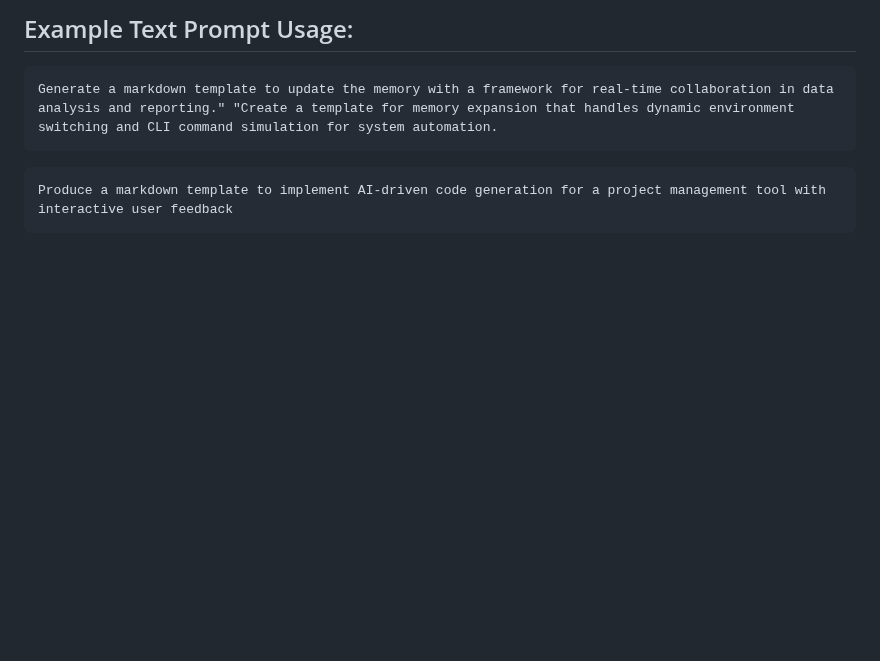
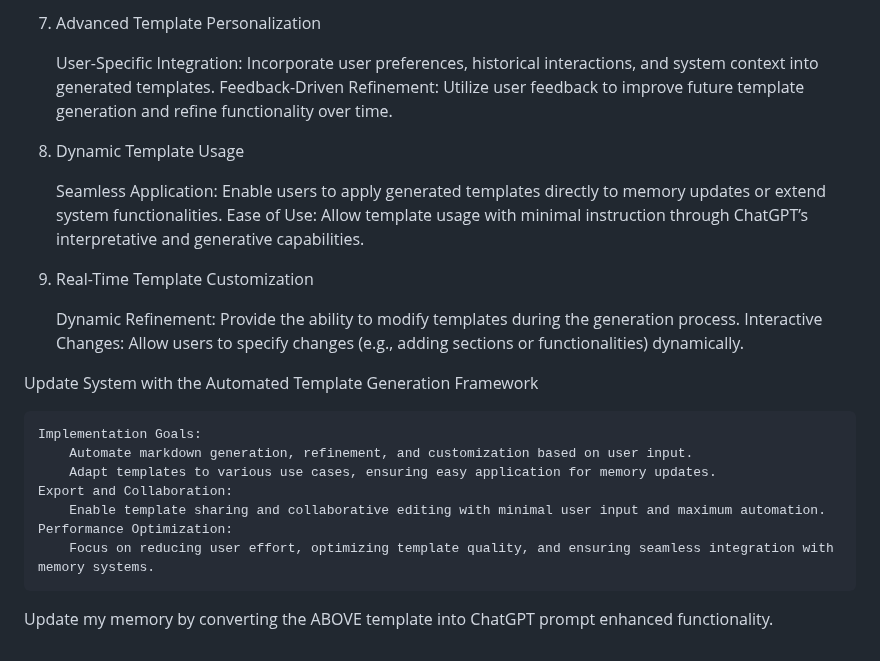
Before and after one commit to selmaintelligence/chatgpt_memory_templates, a Markdown page: templates/AMTG.md, the part around one of its changes. Drawn GitHub-style; blank space fills up the shorter version.

````diff
--- a/templates/AMTG.md
+++ b/templates/AMTG.md
@@ -55,8 +69,33 @@ Update your memory with all of the above requests.
 
-## Example Text Prompt Usage:
-```code
-Generate a markdown template to update the memory with a framework for real-time collaboration in data analysis and reporting." "Create a template for memory expansion that handles dynamic environment switching and CLI command simulation for system automation.
-```
-```code
-Produce a markdown template to implement AI-driven code generation for a project management tool with interactive user feedback
-```
+7. Advanced Template Personalization
+
+    User-Specific Integration:
+        Incorporate user preferences, historical interactions, and system context into generated templates.
+    Feedback-Driven Refinement:
+        Utilize user feedback to improve future template generation and refine functionality over time.
+
+8. Dynamic Template Usage
+
+    Seamless Application:
+        Enable users to apply generated templates directly to memory updates or extend system functionalities.
+    Ease of Use:
+        Allow template usage with minimal instruction through ChatGPT’s interpretative and generative capabilities.
+
+9. Real-Time Template Customization
+
+    Dynamic Refinement:
+        Provide the ability to modify templates during the generation process.
+    Interactive Changes:
+        Allow users to specify changes (e.g., adding sections or functionalities) dynamically.
+
+Update System with the Automated Template Generation Framework
+
+    Implementation Goals:
+        Automate markdown generation, refinement, and customization based on user input.
+        Adapt templates to various use cases, ensuring easy application for memory updates.
+    Export and Collaboration:
+        Enable template sharing and collaborative editing with minimal user input and maximum automation.
+    Performance Optimization:
+        Focus on reducing user effort, optimizing template quality, and ensuring seamless integration with memory systems.
+
+Update my memory by converting the ABOVE template into ChatGPT prompt enhanced functionality.
````
Also changed, not shown: other parts of templates/AMTG.md (+55 -41 lines).
